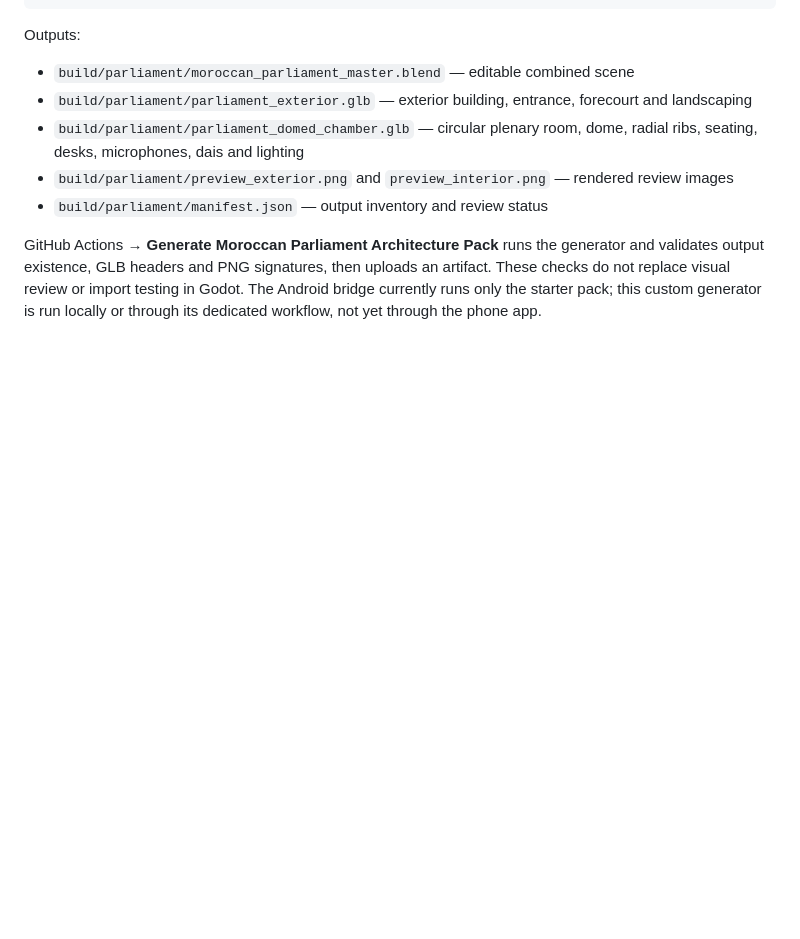
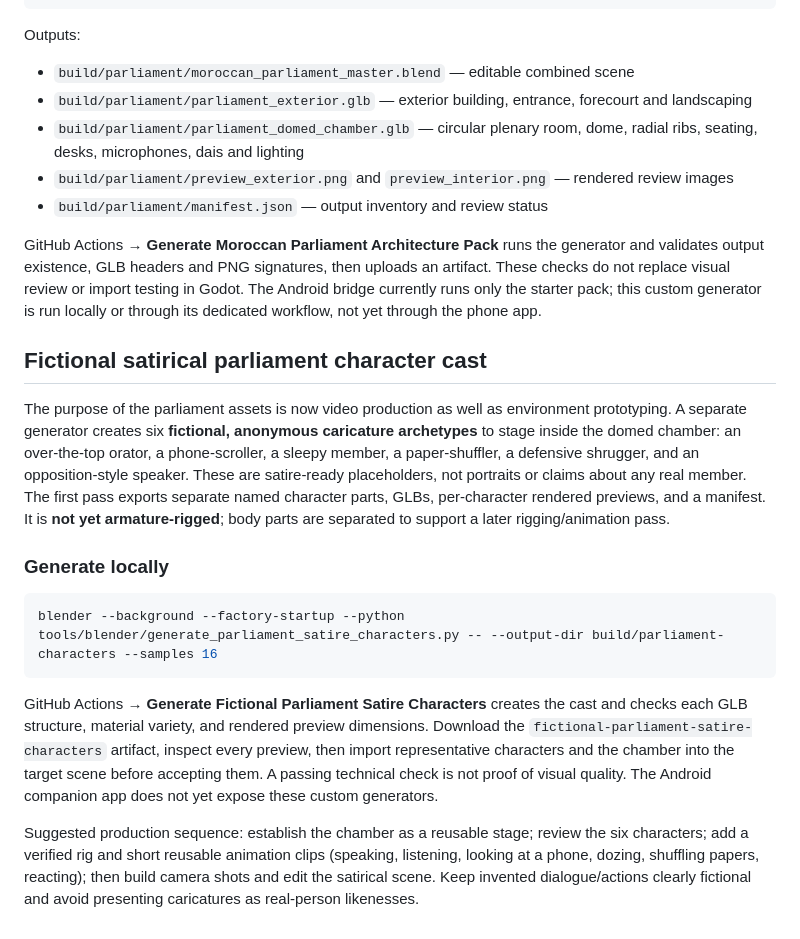
Before and after one commit to bdssmdkacem-dot/Blendit, a Markdown page: README.md, the part around the change. GitHub-like rendering; blank space fills up the shorter version.

Commit message:
Document fictional satirical parliament character production workflow

````diff
--- a/README.md
+++ b/README.md
@@ -112,3 +112,17 @@ Outputs:
 - `build/parliament/manifest.json` — output inventory and review status
 
 GitHub Actions → **Generate Moroccan Parliament Architecture Pack** runs the generator and validates output existence, GLB headers and PNG signatures, then uploads an artifact. These checks do not replace visual review or import testing in Godot. The Android bridge currently runs only the starter pack; this custom generator is run locally or through its dedicated workflow, not yet through the phone app.
+
+## Fictional satirical parliament character cast
+
+The purpose of the parliament assets is now video production as well as environment prototyping. A separate generator creates six **fictional, anonymous caricature archetypes** to stage inside the domed chamber: an over-the-top orator, a phone-scroller, a sleepy member, a paper-shuffler, a defensive shrugger, and an opposition-style speaker. These are satire-ready placeholders, not portraits or claims about any real member. The first pass exports separate named character parts, GLBs, per-character rendered previews, and a manifest. It is **not yet armature-rigged**; body parts are separated to support a later rigging/animation pass.
+
+### Generate locally
+
+```bash
+blender --background --factory-startup --python tools/blender/generate_parliament_satire_characters.py -- --output-dir build/parliament-characters --samples 16
+```
+
+GitHub Actions → **Generate Fictional Parliament Satire Characters** creates the cast and checks each GLB structure, material variety, and rendered preview dimensions. Download the `fictional-parliament-satire-characters` artifact, inspect every preview, then import representative characters and the chamber into the target scene before accepting them. A passing technical check is not proof of visual quality. The Android companion app does not yet expose these custom generators.
+
+Suggested production sequence: establish the chamber as a reusable stage; review the six characters; add a verified rig and short reusable animation clips (speaking, listening, looking at a phone, dozing, shuffling papers, reacting); then build camera shots and edit the satirical scene. Keep invented dialogue/actions clearly fictional and avoid presenting caricatures as real-person likenesses.
````
